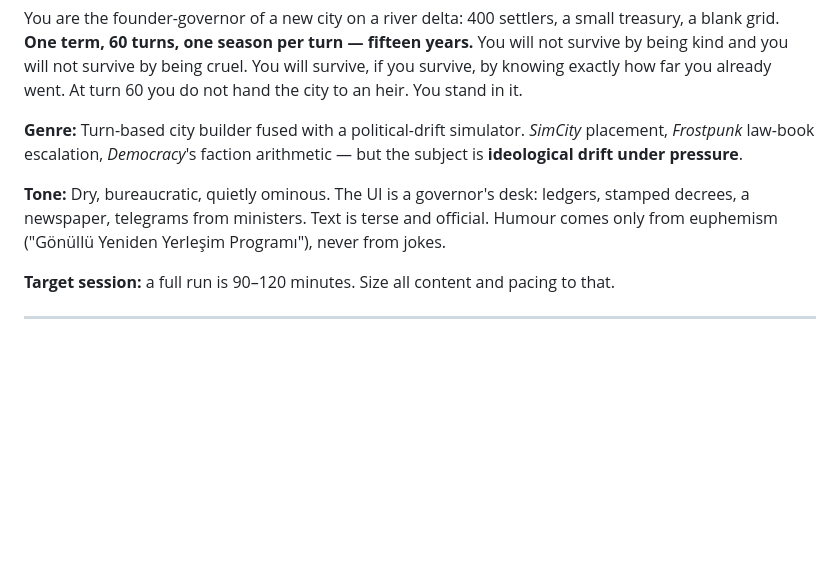
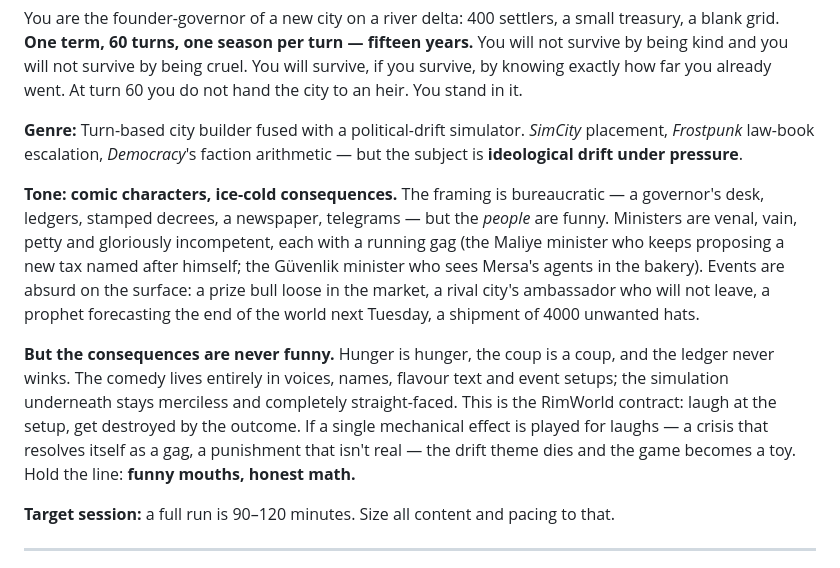
Before and after one commit to TradersEntertainment/simulatorcreepy, a Markdown page: PROMPT-CITY.md, the part around the change. GitHub-like rendering; blank space fills up the shorter version.

```diff
--- a/PROMPT-CITY.md
+++ b/PROMPT-CITY.md
@@ -24,7 +24,9 @@ You are the founder-governor of a new city on a river delta: 400 settlers, a sma
 
 **Genre:** Turn-based city builder fused with a political-drift simulator. *SimCity* placement, *Frostpunk* law-book escalation, *Democracy*'s faction arithmetic — but the subject is **ideological drift under pressure**.
 
-**Tone:** Dry, bureaucratic, quietly ominous. The UI is a governor's desk: ledgers, stamped decrees, a newspaper, telegrams from ministers. Text is terse and official. Humour comes only from euphemism ("Gönüllü Yeniden Yerleşim Programı"), never from jokes.
+**Tone: comic characters, ice-cold consequences.** The framing is bureaucratic — a governor's desk, ledgers, stamped decrees, a newspaper, telegrams — but the *people* are funny. Ministers are venal, vain, petty and gloriously incompetent, each with a running gag (the Maliye minister who keeps proposing a new tax named after himself; the Güvenlik minister who sees Mersa's agents in the bakery). Events are absurd on the surface: a prize bull loose in the market, a rival city's ambassador who will not leave, a prophet forecasting the end of the world next Tuesday, a shipment of 4000 unwanted hats.
+
+**But the consequences are never funny.** Hunger is hunger, the coup is a coup, and the ledger never winks. The comedy lives entirely in voices, names, flavour text and event setups; the simulation underneath stays merciless and completely straight-faced. This is the RimWorld contract: laugh at the setup, get destroyed by the outcome. If a single mechanical effect is played for laughs — a crisis that resolves itself as a gag, a punishment that isn't real — the drift theme dies and the game becomes a toy. Hold the line: **funny mouths, honest math.**
 
 **Target session:** a full run is 90–120 minutes. Size all content and pacing to that.
 
```
Also changed, not shown: PROMPT-CITY-COOP.md (added, +120 -0 lines).
